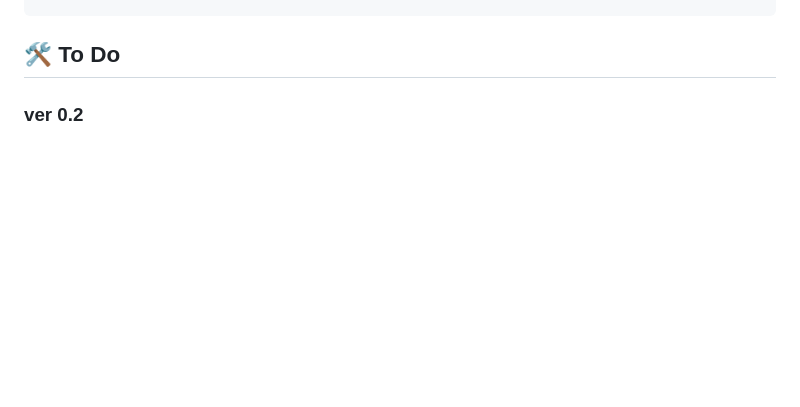
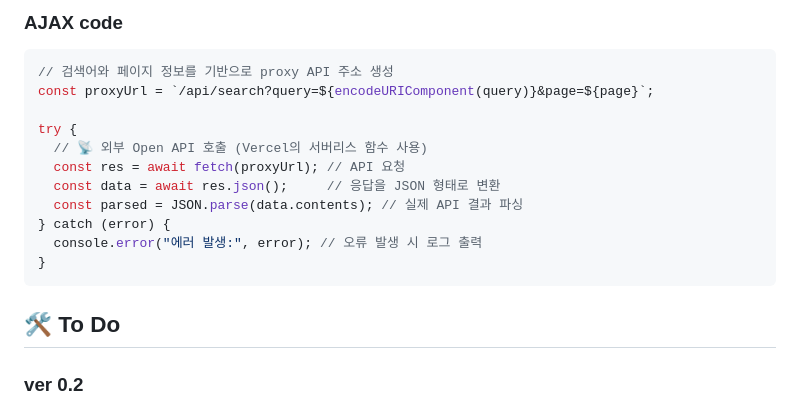
Before and after one commit to tony96kimsh/philpick, a Markdown page: README.md, the part around the change printed below. GitHub-like rendering; blank space fills up the shorter version.

````diff
--- a/README.md
+++ b/README.md
@@ -75,3 +211,20 @@
+### AJAX code
+
+```javascript
+// 검색어와 페이지 정보를 기반으로 proxy API 주소 생성
+const proxyUrl = `/api/search?query=${encodeURIComponent(query)}&page=${page}`;
+
+try {
+  // 📡 외부 Open API 호출 (Vercel의 서버리스 함수 사용)
+  const res = await fetch(proxyUrl); // API 요청
+  const data = await res.json();     // 응답을 JSON 형태로 변환
+  const parsed = JSON.parse(data.contents); // 실제 API 결과 파싱
+} catch (error) {
+  console.error("에러 발생:", error); // 오류 발생 시 로그 출력
+}
+```
+
+
 ## 🛠️ To Do
 
 ### ver 0.2
````
Also changed, not shown: other parts of README.md (+136 -0 lines).
